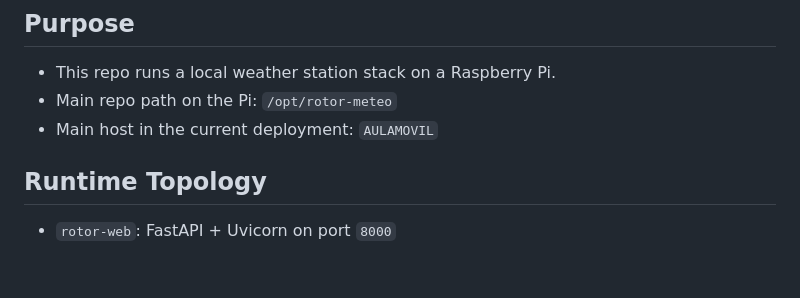
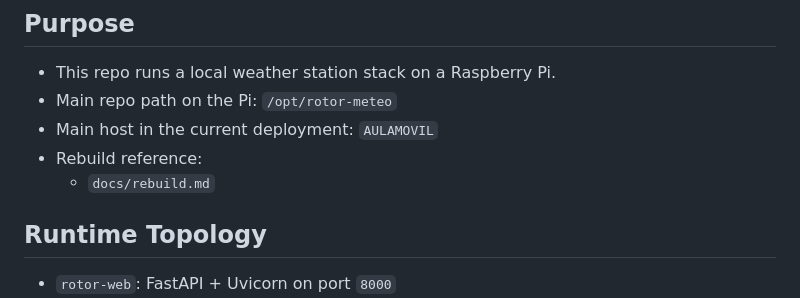
Before and after one commit to rotor-studio/AULAMOVIL, a Markdown page: AGENTS.md, the part around the change. Rendered like a GitHub page; blank space fills up the shorter version.

```diff
--- a/AGENTS.md
+++ b/AGENTS.md
@@ -4,6 +4,8 @@
 - This repo runs a local weather station stack on a Raspberry Pi.
 - Main repo path on the Pi: `/opt/rotor-meteo`
 - Main host in the current deployment: `AULAMOVIL`
+- Rebuild reference:
+  - `docs/rebuild.md`
 
 ## Runtime Topology
 - `rotor-web`: FastAPI + Uvicorn on port `8000`
```
Also changed, not shown: docs/rebuild.md (added, +145 -0 lines).
